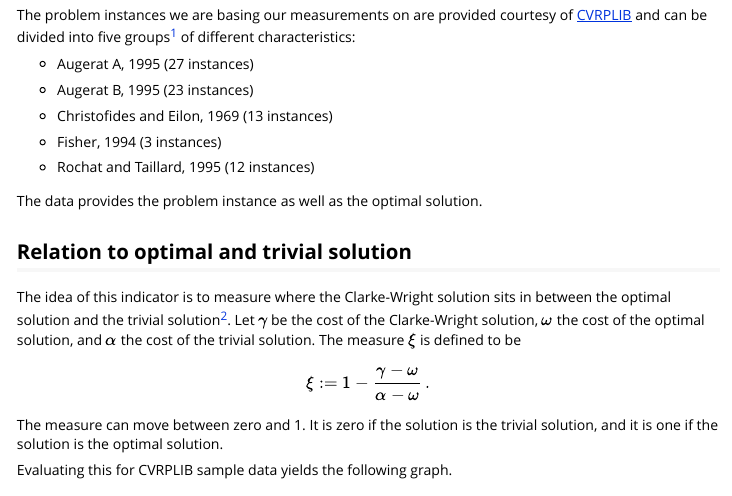
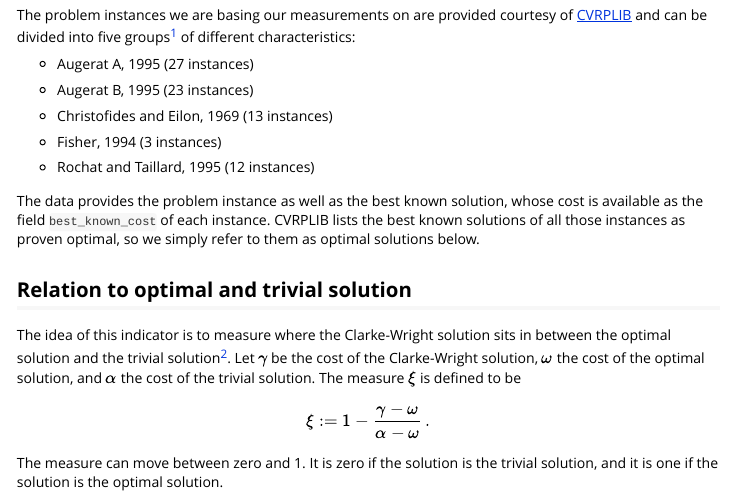
Before and after one commit to lschneiderbauer/heumilkr, an R Markdown document (vignettes/clarke_wright_performance.Rmd): the page in a window 1100 px wide, from 220 px down. Rendered offline with R 4.5, knitr and Pandoc, with nearby package versions; some code elsewhere in the file could not run offline.

Commit message:
Explain the relation of best known and optimal solutions in the vignette
CVRPLIB lists the best known solutions of all instances used in the vignette
as proven optimal, so the wording stays correct despite the field name.

Co-Authored-By: Claude Opus 5.5 <noreply@anthropic.com>

```diff
--- a/vignettes/clarke_wright_performance.Rmd
+++ b/vignettes/clarke_wright_performance.Rmd
@@ -55,7 +55,7 @@ The problem instances we are basing our measurements on are provided courtesy of
 
 -   Rochat and Taillard, 1995 (12 instances)
 
-The data provides the problem instance as well as the optimal solution.
+The data provides the problem instance as well as the best known solution, whose cost is available as the field `best_known_cost` of each instance. CVRPLIB lists the best known solutions of all those instances as proven optimal, so we simply refer to them as optimal solutions below.
 
 ## Relation to optimal and trivial solution
 
```
